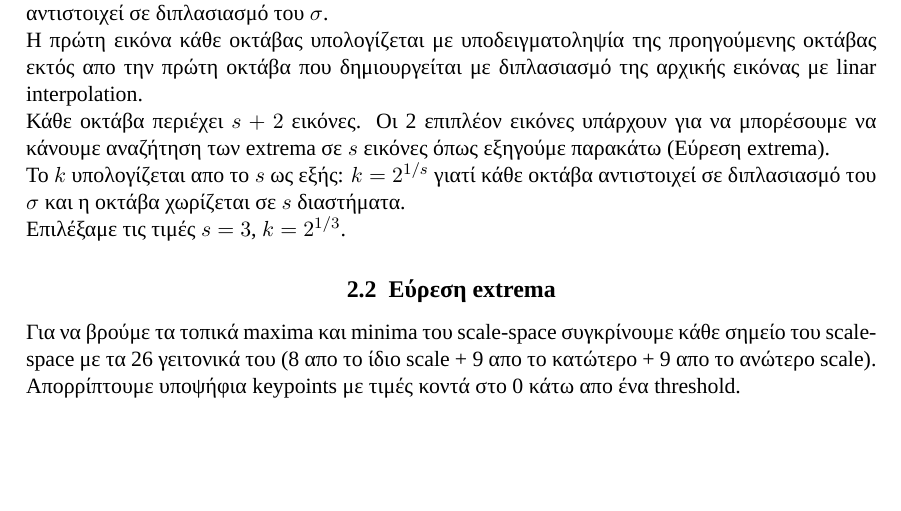
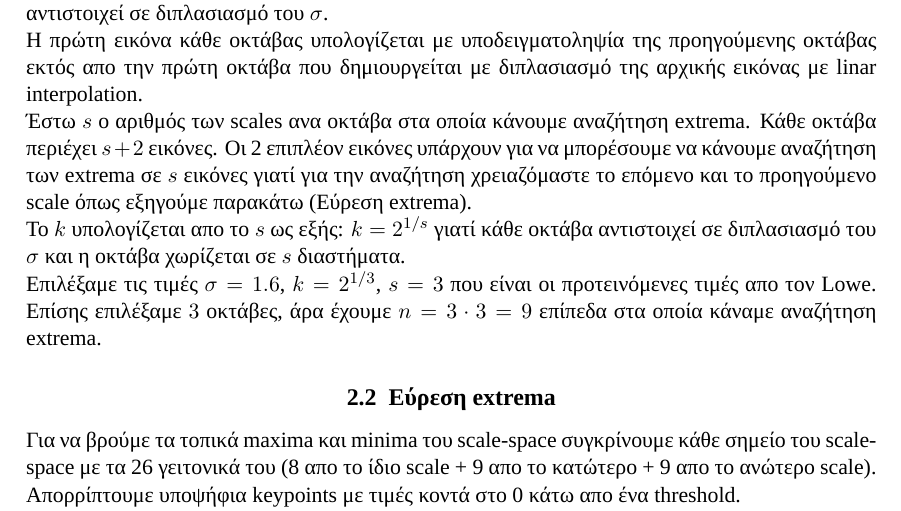
Before and after one commit to ctsiaousis/ComputerVision, a LaTeX document (blob_detection/report/main.tex): part of page 3 of 4, cut so that both start at the same text, the shorter picture padded with empty space. Compiled offline with LuaLaTeX; a missing font is replaced by an installed copy or a similar font.

Commit message:
report: minor additions and fixes

```diff
--- a/blob_detection/report/main.tex
+++ b/blob_detection/report/main.tex
@@ -80,12 +80,14 @@ end
 
 Η πρώτη εικόνα κάθε οκτάβας υπολογίζεται με υποδειγματοληψία της προηγούμενης οκτάβας εκτός απο την πρώτη οκτάβα που δημιουργείται με διπλασιασμό της αρχικής εικόνας με linar interpolation.
 
+Έστω $s$ ο αριθμός των scales ανα οκτάβα στα οποία κάνουμε αναζήτηση extrema.
 Κάθε οκτάβα περιέχει $s+2$ εικόνες.
-Οι 2 επιπλέον εικόνες υπάρχουν για να μπορέσουμε να κάνουμε αναζήτηση των extrema σε $s$ εικόνες όπως εξηγούμε παρακάτω (Εύρεση extrema).
+Οι 2 επιπλέον εικόνες υπάρχουν για να μπορέσουμε να κάνουμε αναζήτηση των extrema σε $s$ εικόνες γιατί για την αναζήτηση χρειαζόμαστε το επόμενο και το προηγούμενο scale όπως εξηγούμε παρακάτω (Εύρεση extrema).
 
 Το $k$ υπολογίζεται απο το $s$ ως εξής: $k = 2^{1/s}$ γιατί κάθε οκτάβα αντιστοιχεί σε διπλασιασμό του $\sigma$ και η οκτάβα χωρίζεται σε $s$ διαστήματα.
 
-Επιλέξαμε τις τιμές $s = 3$, $k = 2^{1/3}$.
+Επιλέξαμε τις τιμές $\sigma = 1.6$, $k = 2^{1/3}$, $s = 3$ που είναι οι προτεινόμενες τιμές απο τον Lowe.
+Επίσης επιλέξαμε $3$ οκτάβες, άρα έχουμε $n = 3 \cdot 3 = 9$ επίπεδα στα οποία κάναμε αναζήτηση extrema.
 
 \subsection{Εύρεση extrema}
 
```
